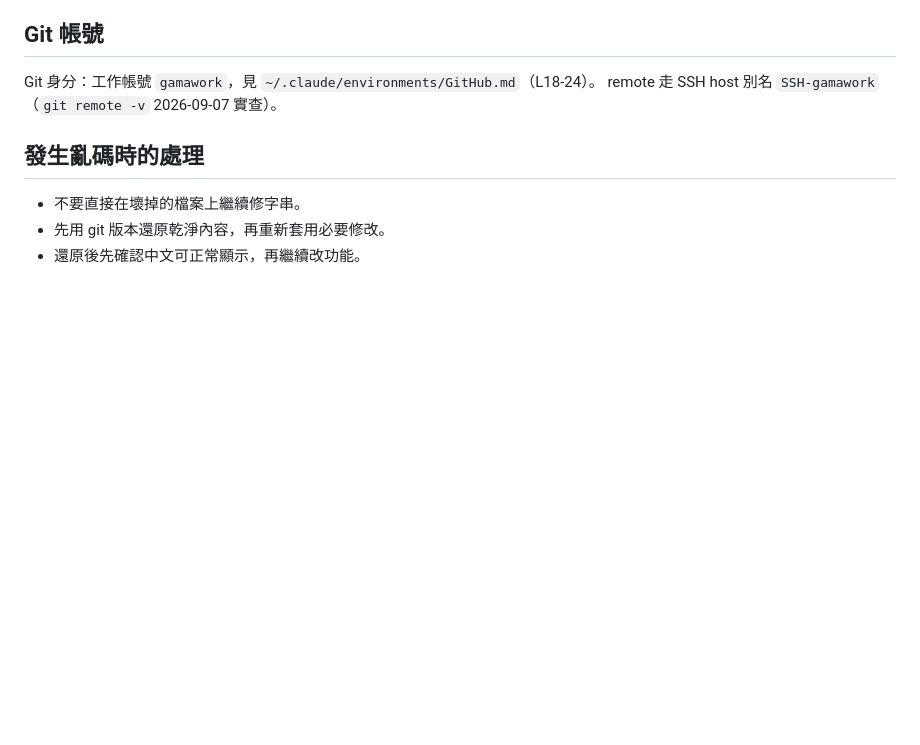
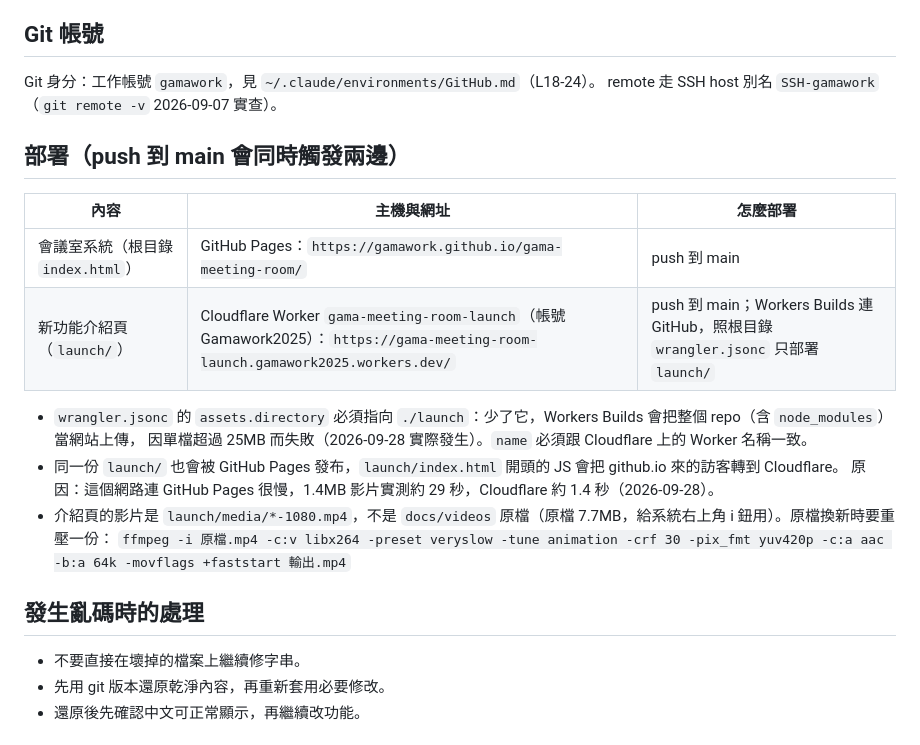
Before and after one commit to gamawork/gama-meeting-room, a Markdown page: CLAUDE.md, the part around the change. Drawn GitHub-style; blank space fills up the shorter version.

Commit message:
CLAUDE.md 補部署段：GitHub Pages 與 Cloudflare 介紹頁
記錄 push 到 main 會同時部署兩邊、wrangler.jsonc 只部署 launch/ 的原因、
github.io 轉址到 Cloudflare 的理由，以及介紹頁影片的重壓指令。

Co-Authored-By: Claude Opus 5.5 <noreply@anthropic.com>

```diff
--- a/CLAUDE.md
+++ b/CLAUDE.md
@@ -76,6 +76,20 @@ exclude using gist (
 
 Git 身分：工作帳號 `gamawork`，見 `~/.claude/environments/GitHub.md`（L18-24）。
 remote 走 SSH host 別名 `SSH-gamawork`（`git remote -v` 2026-09-07 實查）。
+
+## 部署（push 到 main 會同時觸發兩邊）
+
+| 內容 | 主機與網址 | 怎麼部署 |
+|---|---|---|
+| 會議室系統（根目錄 `index.html`） | GitHub Pages：`https://gamawork.github.io/gama-meeting-room/` | push 到 main |
+| 新功能介紹頁（`launch/`） | Cloudflare Worker `gama-meeting-room-launch`（帳號 Gamawork2025）：`https://gama-meeting-room-launch.gamawork2025.workers.dev/` | push 到 main；Workers Builds 連 GitHub，照根目錄 `wrangler.jsonc` 只部署 `launch/` |
+
+- `wrangler.jsonc` 的 `assets.directory` 必須指向 `./launch`：少了它，Workers Builds 會把整個 repo（含 `node_modules`）當網站上傳，
+  因單檔超過 25MB 而失敗（2026-09-28 實際發生）。`name` 必須跟 Cloudflare 上的 Worker 名稱一致。
+- 同一份 `launch/` 也會被 GitHub Pages 發布，`launch/index.html` 開頭的 JS 會把 github.io 來的訪客轉到 Cloudflare。
+  原因：這個網路連 GitHub Pages 很慢，1.4MB 影片實測約 29 秒，Cloudflare 約 1.4 秒（2026-09-28）。
+- 介紹頁的影片是 `launch/media/*-1080.mp4`，不是 `docs/videos` 原檔（原檔 7.7MB，給系統右上角 i 鈕用）。原檔換新時要重壓一份：
+  `ffmpeg -i 原檔.mp4 -c:v libx264 -preset veryslow -tune animation -crf 30 -pix_fmt yuv420p -c:a aac -b:a 64k -movflags +faststart 輸出.mp4`
 
 ## 發生亂碼時的處理
 
```
